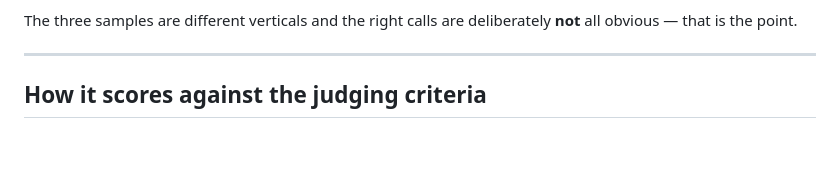
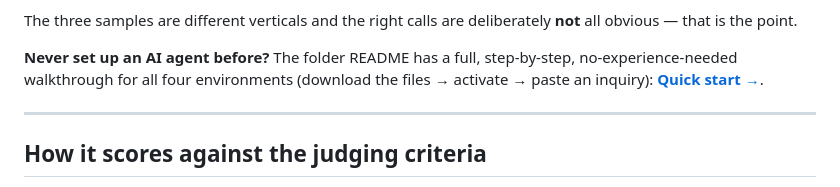
Before and after one commit to BuiltByBas/compass, a Markdown page: README.md, the part around one of its changes. Drawn GitHub-style; blank space fills up the shorter version.

```diff
--- a/README.md
+++ b/README.md
@@ -39,6 +38,10 @@ starting from a blank inquiry.
 
 The three samples are different verticals and the right calls are deliberately **not** all obvious —
 that is the point.
+
+**Never set up an AI agent before?** The folder README has a full,
+step-by-step, no-experience-needed walkthrough for all four environments (download the files →
+activate → paste an inquiry): **[Quick start →](builtbybas-intake-operator/README.md#quick-start)**.
 
 ---
 
```
Also changed, not shown: other parts of README.md (+0 -1 lines), builtbybas-intake-operator/README.md (+72 -11 lines).
